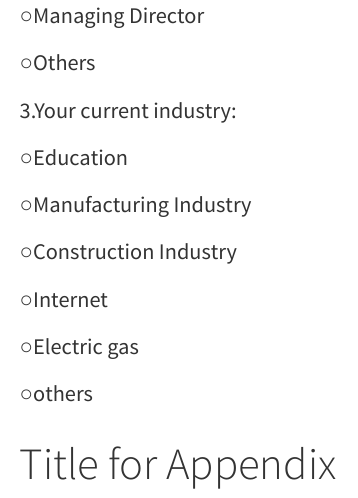
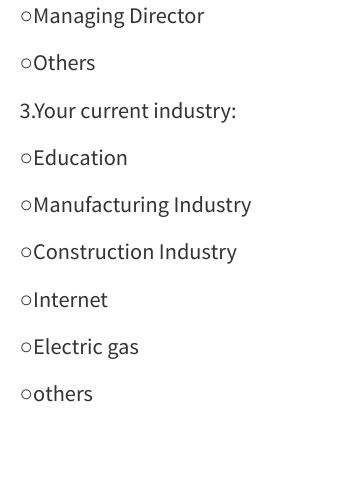
Before and after one commit to Fuyy11/Emotional-Intelligence-Job-Satisfaction-Leadership-Effectiveness-12435011, a Quarto document (R Project (final research).qmd): the page in a window 1100 px wide, from its top. Rendered offline with R 4.5, knitr and Pandoc in place of Quarto, with nearby package versions; drawn as R Markdown's standard HTML page in place of the format the file asks for.

Commit message:
format change 2

```diff
--- a/R Project (final research).qmd
+++ b/R Project (final research).qmd
@@ -401,5 +401,3 @@ JS18.I am disappointed that I ever took this job.
 ○Electric gas
 
 ○others
-
-# Title for Appendix
```
Also changed, not shown: R Project (final research).html, R-Project--final-research-.pdf (deleted), R-Project--final-research-.tex (added), 1 other file.
